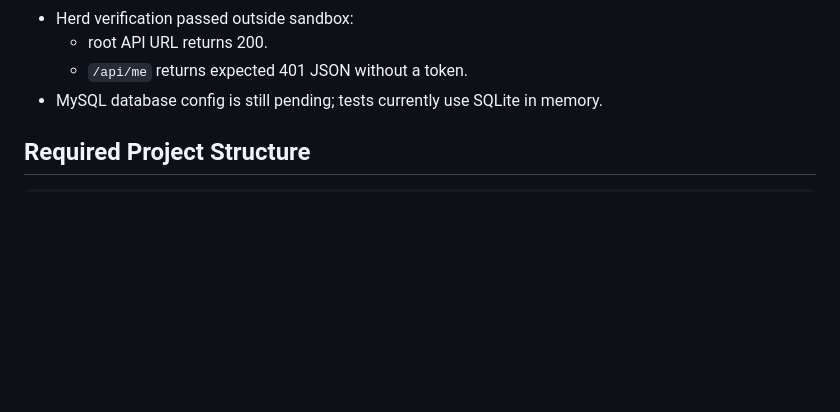
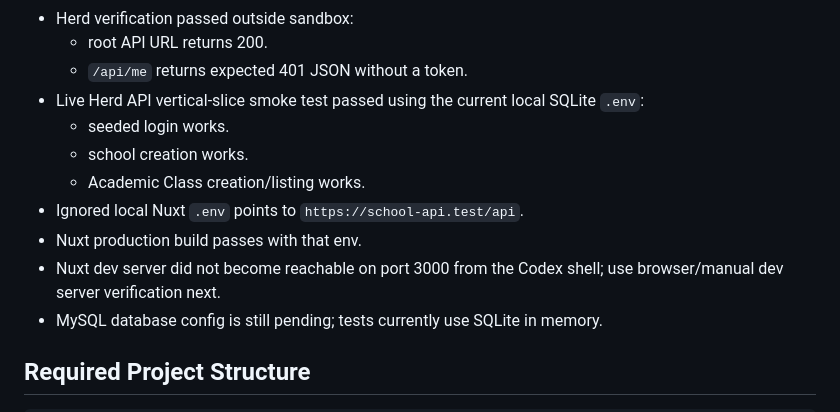
Before and after one commit to immoazzem/School-SaaS-Enterprise, a Markdown page: docs/session-context.md, the part around the change. GitHub-like rendering; blank space fills up the shorter version.

```diff
--- a/docs/session-context.md
+++ b/docs/session-context.md
@@ -134,6 +134,13 @@ Build authenticated dashboards as custom Nuxt enterprise admin screens.
 - Herd verification passed outside sandbox:
   - root API URL returns 200.
   - `/api/me` returns expected 401 JSON without a token.
+- Live Herd API vertical-slice smoke test passed using the current local SQLite `.env`:
+  - seeded login works.
+  - school creation works.
+  - Academic Class creation/listing works.
+- Ignored local Nuxt `.env` points to `https://school-api.test/api`.
+- Nuxt production build passes with that env.
+- Nuxt dev server did not become reachable on port 3000 from the Codex shell; use browser/manual dev server verification next.
 - MySQL database config is still pending; tests currently use SQLite in memory.
 
 ## Required Project Structure
```
Also changed, not shown: docs/current-status.md (+11 -3 lines).
